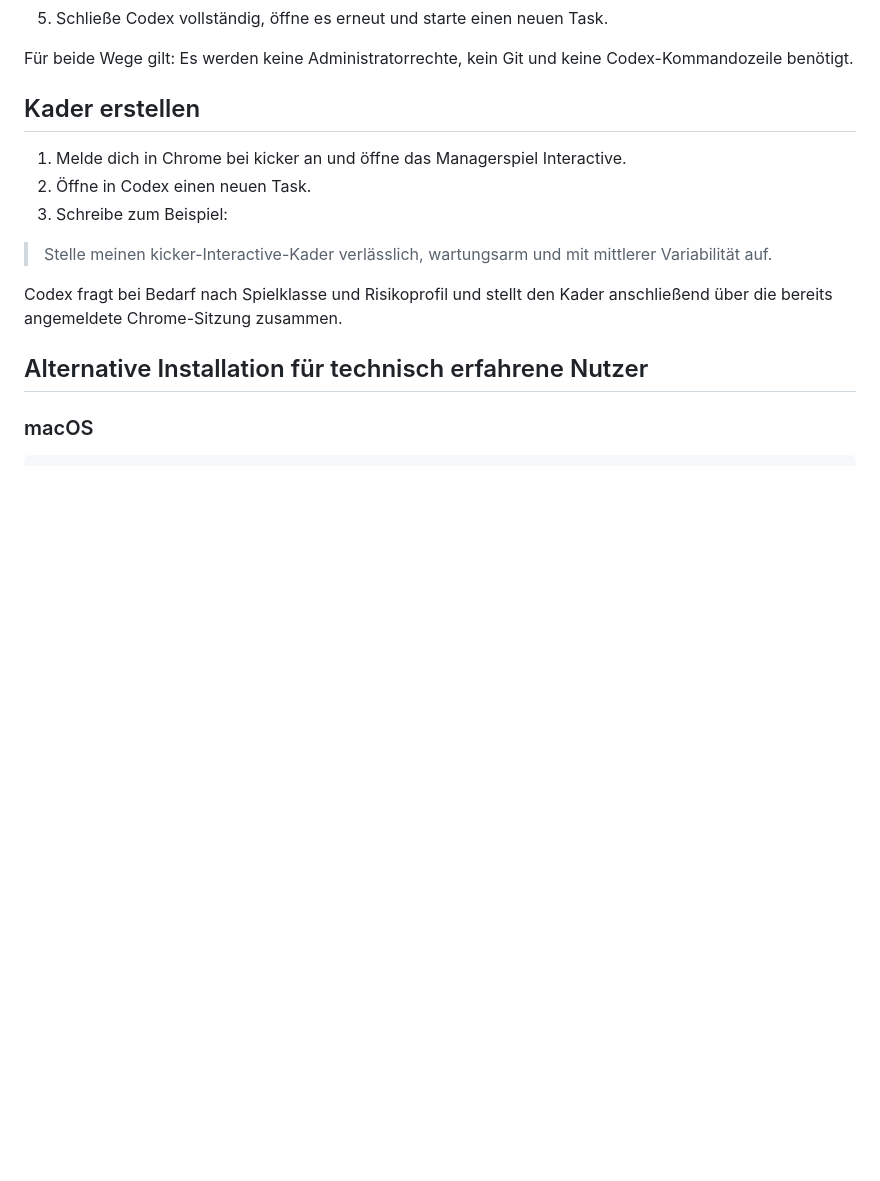
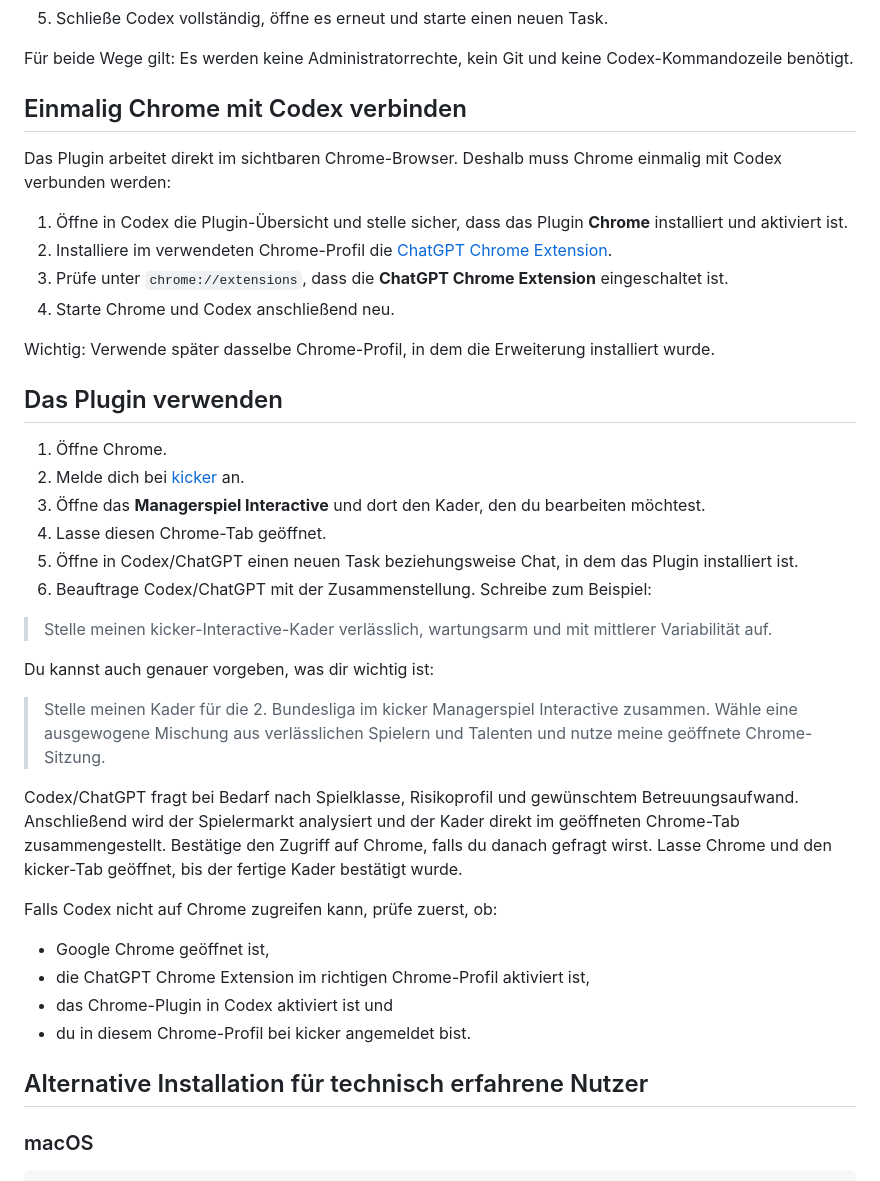
Before and after one commit to geozocco/kicker-interactive-manager, a Markdown page: README.md, the part around the change. GitHub-like rendering; blank space fills up the shorter version.

Commit message:
++ Add Chrome setup and plugin usage instructions

```diff
--- a/README.md
+++ b/README.md
@@ -35,15 +35,40 @@ INSTALLER="$(mktemp /tmp/install-kicker-interactive-manager.XXXXXX)"; curl -fsSL
 
 Für beide Wege gilt: Es werden keine Administratorrechte, kein Git und keine Codex-Kommandozeile benötigt.
 
-## Kader erstellen
+## Einmalig Chrome mit Codex verbinden
 
-1. Melde dich in Chrome bei kicker an und öffne das Managerspiel Interactive.
-2. Öffne in Codex einen neuen Task.
-3. Schreibe zum Beispiel:
+Das Plugin arbeitet direkt im sichtbaren Chrome-Browser. Deshalb muss Chrome einmalig mit Codex verbunden werden:
+
+1. Öffne in Codex die Plugin-Übersicht und stelle sicher, dass das Plugin **Chrome** installiert und aktiviert ist.
+2. Installiere im verwendeten Chrome-Profil die [ChatGPT Chrome Extension](https://chromewebstore.google.com/detail/codex/hehggadaopoacecdllhhajmbjkdcmajg).
+3. Prüfe unter `chrome://extensions`, dass die **ChatGPT Chrome Extension** eingeschaltet ist.
+4. Starte Chrome und Codex anschließend neu.
+
+Wichtig: Verwende später dasselbe Chrome-Profil, in dem die Erweiterung installiert wurde.
+
+## Das Plugin verwenden
+
+1. Öffne Chrome.
+2. Melde dich bei [kicker](https://www.kicker.de/) an.
+3. Öffne das **Managerspiel Interactive** und dort den Kader, den du bearbeiten möchtest.
+4. Lasse diesen Chrome-Tab geöffnet.
+5. Öffne in Codex/ChatGPT einen neuen Task beziehungsweise Chat, in dem das Plugin installiert ist.
+6. Beauftrage Codex/ChatGPT mit der Zusammenstellung. Schreibe zum Beispiel:
 
 > Stelle meinen kicker-Interactive-Kader verlässlich, wartungsarm und mit mittlerer Variabilität auf.
 
-Codex fragt bei Bedarf nach Spielklasse und Risikoprofil und stellt den Kader anschließend über die bereits angemeldete Chrome-Sitzung zusammen.
+Du kannst auch genauer vorgeben, was dir wichtig ist:
+
+> Stelle meinen Kader für die 2. Bundesliga im kicker Managerspiel Interactive zusammen. Wähle eine ausgewogene Mischung aus verlässlichen Spielern und Talenten und nutze meine geöffnete Chrome-Sitzung.
+
+Codex/ChatGPT fragt bei Bedarf nach Spielklasse, Risikoprofil und gewünschtem Betreuungsaufwand. Anschließend wird der Spielermarkt analysiert und der Kader direkt im geöffneten Chrome-Tab zusammengestellt. Bestätige den Zugriff auf Chrome, falls du danach gefragt wirst. Lasse Chrome und den kicker-Tab geöffnet, bis der fertige Kader bestätigt wurde.
+
+Falls Codex nicht auf Chrome zugreifen kann, prüfe zuerst, ob:
+
+- Google Chrome geöffnet ist,
+- die ChatGPT Chrome Extension im richtigen Chrome-Profil aktiviert ist,
+- das Chrome-Plugin in Codex aktiviert ist und
+- du in diesem Chrome-Profil bei kicker angemeldet bist.
 
 ## Alternative Installation für technisch erfahrene Nutzer
 
```
